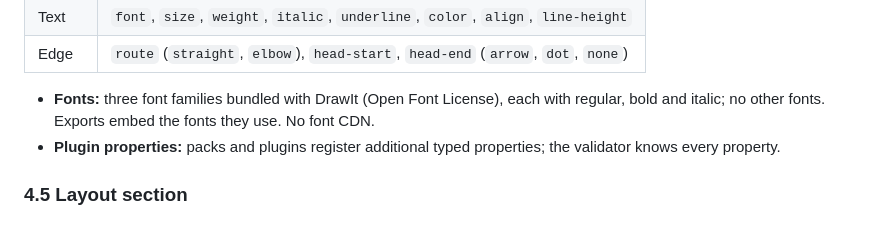
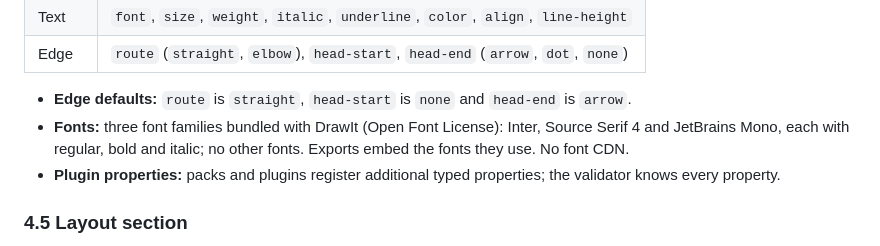
Before and after one commit to Mshardul/DrawIt, a Markdown page: docs/File Format Spec v1.md, the part around the change. Drawn GitHub-style.

```diff
--- a/docs/File Format Spec v1.md
+++ b/docs/File Format Spec v1.md
@@ -200,7 +200,8 @@ Style holds all appearance.
 | Text | `font`, `size`, `weight`, `italic`, `underline`, `color`, `align`, `line-height` |
 | Edge | `route` (`straight`, `elbow`), `head-start`, `head-end` (`arrow`, `dot`, `none`) |
 
-- **Fonts:** three font families bundled with DrawIt (Open Font License), each with regular, bold and italic; no other fonts. Exports embed the fonts they use. No font CDN.
+- **Edge defaults:** `route` is `straight`, `head-start` is `none` and `head-end` is `arrow`.
+- **Fonts:** three font families bundled with DrawIt (Open Font License): Inter, Source Serif 4 and JetBrains Mono, each with regular, bold and italic; no other fonts. Exports embed the fonts they use. No font CDN.
 - **Plugin properties:** packs and plugins register additional typed properties; the validator knows every property.
 
 ### 4.5 Layout section
```
Also changed, not shown: docs/decisions.md (+2 -1 lines), docs/tickets.md (+13 -1 lines).
